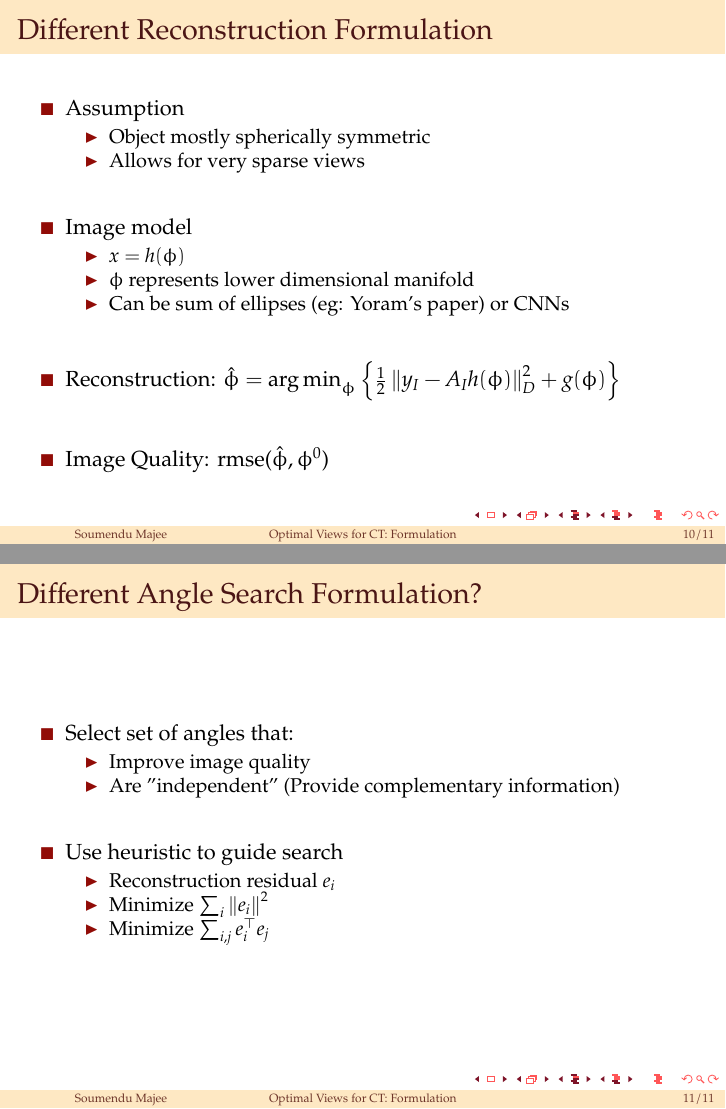
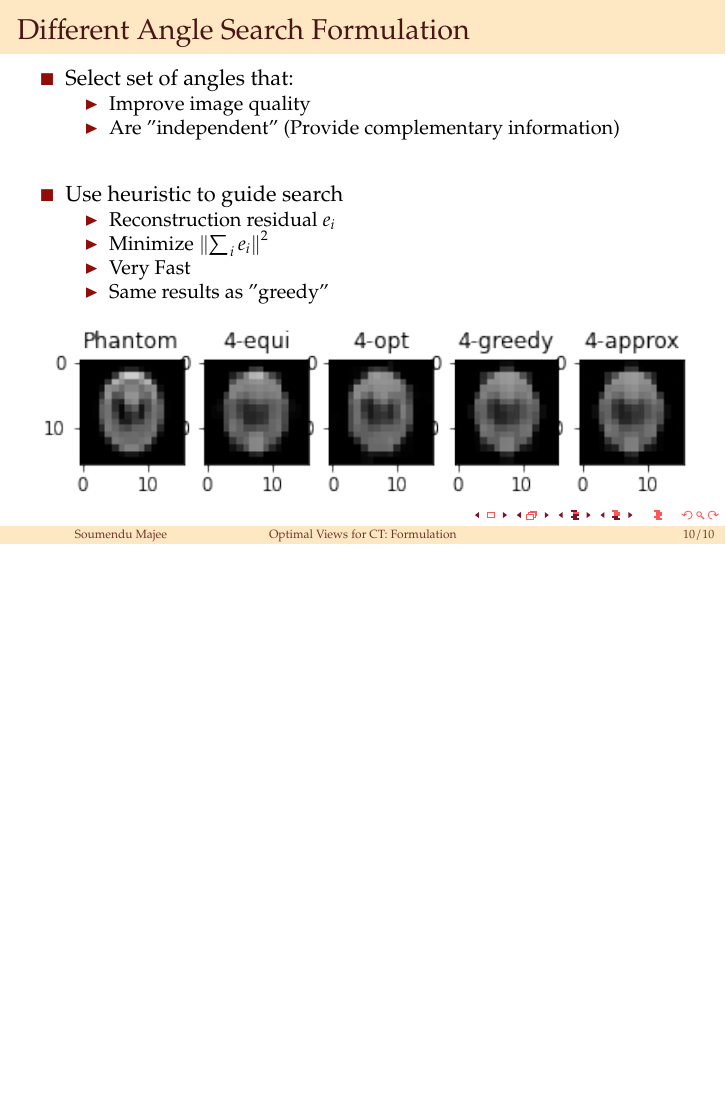
Before and after one commit to smajee/Optimal-Views-formulation, LaTeX slides (main.tex): pages 11 and 12 of 12 before the commit and page 11 of 11 after it, the two joined at a grey line, the shorter picture padded with empty space. Compiled offline with pdfLaTeX.

Commit message:
Add new results

```diff
--- a/main.tex
+++ b/main.tex
@@ -302,32 +302,32 @@
 	\end{itemize}
 \end{frame}
 
-\begin{frame}{Different Reconstruction Formulation}
-	\begin{itemize}
-	\setlength\itemsep{2em}
-	    \item Assumption
-	        \begin{itemize}
-                \item Object mostly spherically symmetric
-                \item Allows for very sparse views
-            \end{itemize}
+% \begin{frame}{Different Reconstruction Formulation}
+% 	\begin{itemize}
+% 	\setlength\itemsep{2em}
+% 	    \item Assumption
+% 	        \begin{itemize}
+%                 \item Object mostly spherically symmetric
+%                 \item Allows for very sparse views
+%             \end{itemize}
 
-            \item Image model
-            \begin{itemize}
-                \item $x=h(\phi)$
-                \item $\phi$ represents lower dimensional manifold
-                \item Can be sum of ellipses (eg: Yoram's paper) or CNNs
-            \end{itemize}
+%             \item Image model
+%             \begin{itemize}
+%                 \item $x=h(\phi)$
+%                 \item $\phi$ represents lower dimensional manifold
+%                 \item Can be sum of ellipses (eg: Yoram's paper) or CNNs
+%             \end{itemize}
 
-            % \item Simulation: $y_I \sim N(A_I h(\phi^0), \lambda_0 \exp(-A_I h(\phi^0)))$
+%             % \item Simulation: $y_I \sim N(A_I h(\phi^0), \lambda_0 \exp(-A_I h(\phi^0)))$
 
-            \item Reconstruction:  $ \hat{\phi} = \argmin_{\phi} \left\{ \frac{1}{2} \norm{y_I - A_I h(\phi) }^2_D + g(\phi) \right\}$
+%             \item Reconstruction:  $ \hat{\phi} = \argmin_{\phi} \left\{ \frac{1}{2} \norm{y_I - A_I h(\phi) }^2_D + g(\phi) \right\}$
 
-            \item Image Quality: rmse($\hat{\phi}, \phi^0$)
+%             \item Image Quality: rmse($\hat{\phi}, \phi^0$)
 
-	\end{itemize}
-\end{frame}
+% 	\end{itemize}
+% \end{frame}
 
-\begin{frame}{Different Angle Search Formulation?}
+\begin{frame}{Different Angle Search Formulation}
 	\begin{itemize}
 	    \setlength\itemsep{2em}
 
@@ -341,12 +341,17 @@
         \item Use heuristic to guide search
         \begin{itemize}
     		\item Reconstruction residual $e_i$
-    	    \item Minimize $\sum_i \norm{e_i}^2$
-    	    \item Minimize $\sum_{i,j} e_i^\top e_j $
+    	    \item Minimize $\norm{\sum_i e_i}^2$
+    	    \item Very Fast
+    	    \item Same results as "greedy"
 
     	\end{itemize}
 
 	\end{itemize}
+
+	\begin{figure}
+    \includegraphics[scale=0.9]{Figs/plot_recon_compare3.png}
+    \end{figure}
 \end{frame}
 
 
```
Also changed, not shown: Figs/plot_recon_compare3.png (added).
